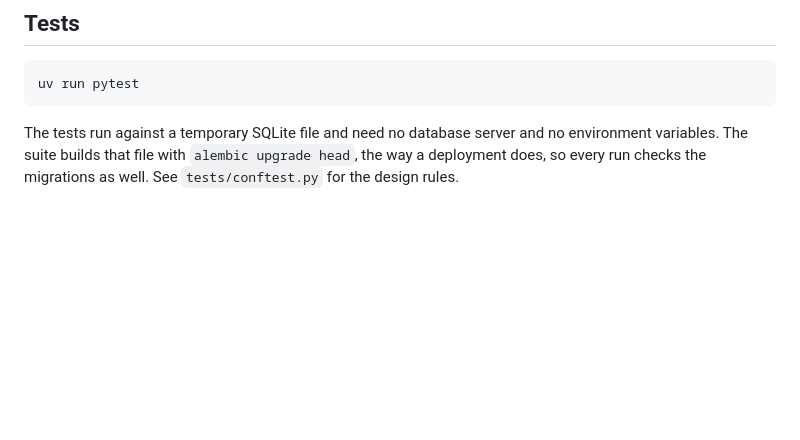
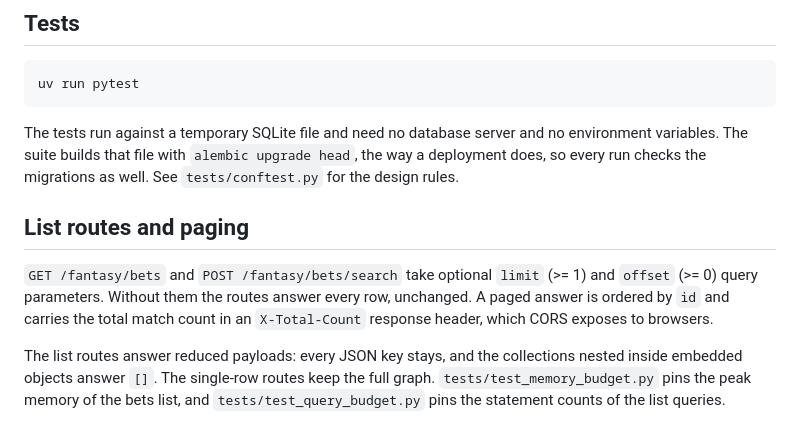
Before and after one commit to Warcraft-Gym/wc3-gym-backend, a Markdown page: README.md, the part around the change. Rendered like a GitHub page; blank space fills up the shorter version.

Commit message:
Document list paging and the reduced list payloads (#100)
> [!NOTE]
> Written by Claude.

One README section: the optional `limit`/`offset` parameters with
`X-Total-Count`, and the reduced-list contract (#86-#98) — every key
stays, nested collections answer `[]`, single-row routes keep the full
graph.

Co-authored-by: Claude Fable 5 <noreply@anthropic.com>

```diff
--- a/README.md
+++ b/README.md
@@ -303,3 +303,9 @@ The tests run against a temporary SQLite file and need no database server
 and no environment variables. The suite builds that file with
 `alembic upgrade head`, the way a deployment does, so every run checks the
 migrations as well. See `tests/conftest.py` for the design rules.
+
+## List routes and paging
+
+`GET /fantasy/bets` and `POST /fantasy/bets/search` take optional `limit` (>= 1) and `offset` (>= 0) query parameters. Without them the routes answer every row, unchanged. A paged answer is ordered by `id` and carries the total match count in an `X-Total-Count` response header, which CORS exposes to browsers.
+
+The list routes answer reduced payloads: every JSON key stays, and the collections nested inside embedded objects answer `[]`. The single-row routes keep the full graph. `tests/test_memory_budget.py` pins the peak memory of the bets list, and `tests/test_query_budget.py` pins the statement counts of the list queries.
```
